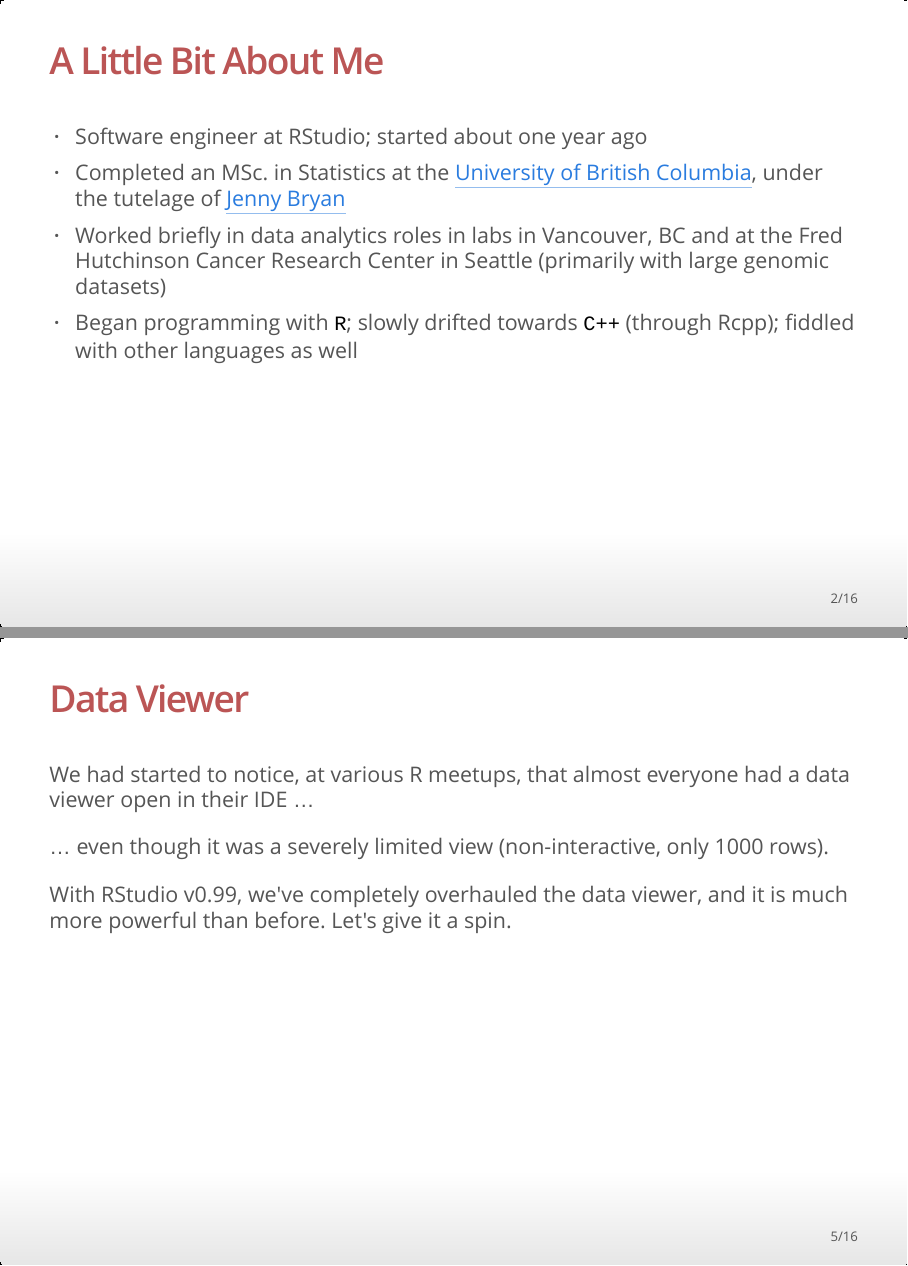
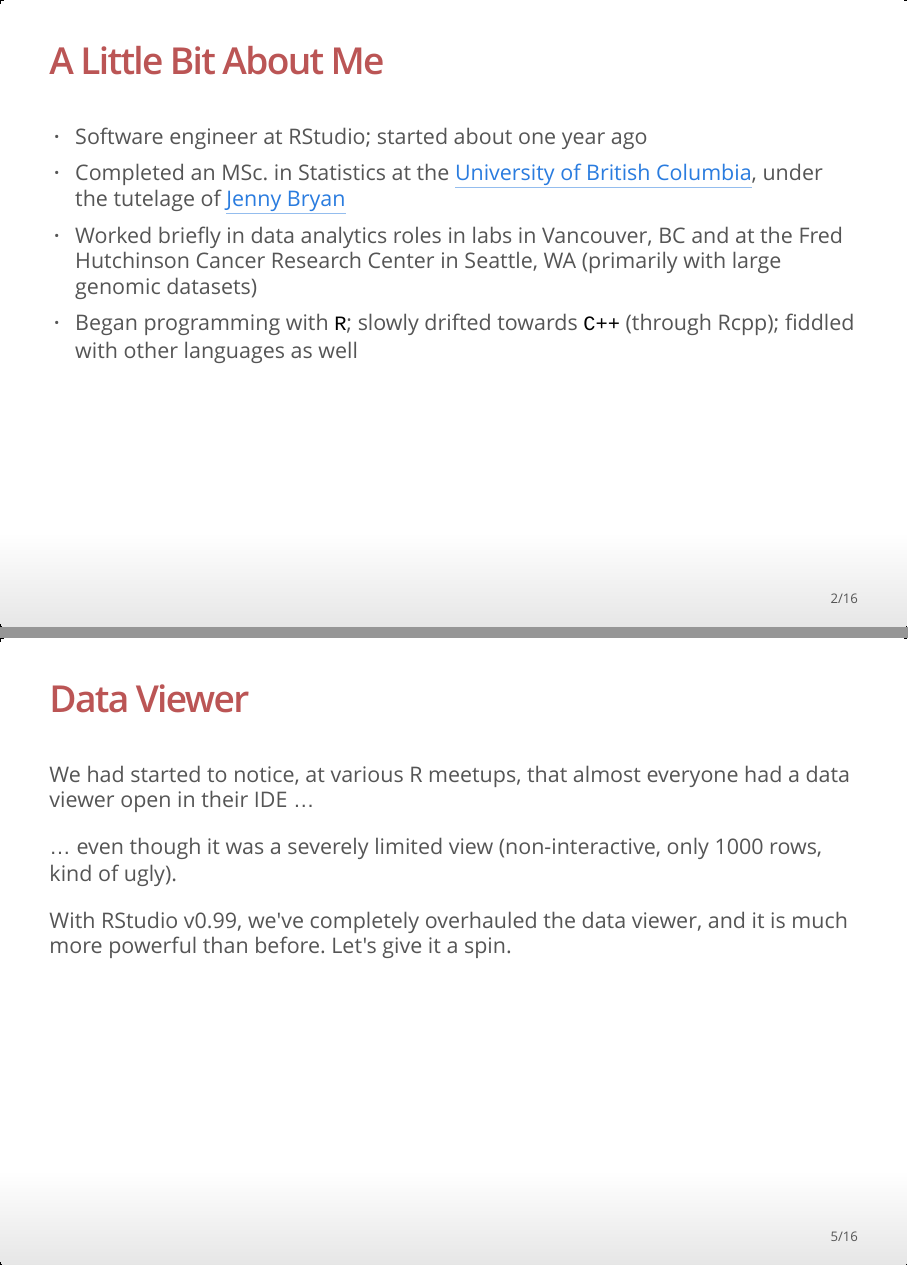
Before and after one commit to kevinushey/portland-r-user-group-2015, an R Markdown document (presentation.Rmd): pages 2 and 5 of 16, joined at a grey line. The pictures show the output file presentation.html that the author committed with the source, opened offline.

Commit message:
minor updates

```diff
--- a/presentation.Rmd
+++ b/presentation.Rmd
@@ -11,7 +11,7 @@
 
 > - Software engineer at RStudio; started about one year ago
 > - Completed an MSc. in Statistics at the [University of British Columbia](https://www.ubc.ca/), under the tutelage of [Jenny Bryan](http://www.stat.ubc.ca/~jenny/)
-> - Worked briefly in data analytics roles in labs in Vancouver, BC and at the Fred Hutchinson Cancer Research Center in Seattle (primarily with large genomic datasets)
+> - Worked briefly in data analytics roles in labs in Vancouver, BC and at the Fred Hutchinson Cancer Research Center in Seattle, WA  (primarily with large genomic datasets)
 > - Began programming with `R`; slowly drifted towards `C++` (through Rcpp); fiddled with other languages as well
 
 ## What I do at RStudio
@@ -38,7 +38,7 @@
 
 We had started to notice, at various R meetups, that almost everyone had a data viewer open in their IDE ...
 
-... even though it was a severely limited view (non-interactive, only 1000 rows).
+... even though it was a severely limited view (non-interactive, only 1000 rows, kind of ugly).
 
 With RStudio v0.99, we've completely overhauled the data viewer, and it is much more powerful than before. Let's give it a spin.
 
```
Also changed, not shown: presentation.html, presentation.Rmd (4 more changed lines).
